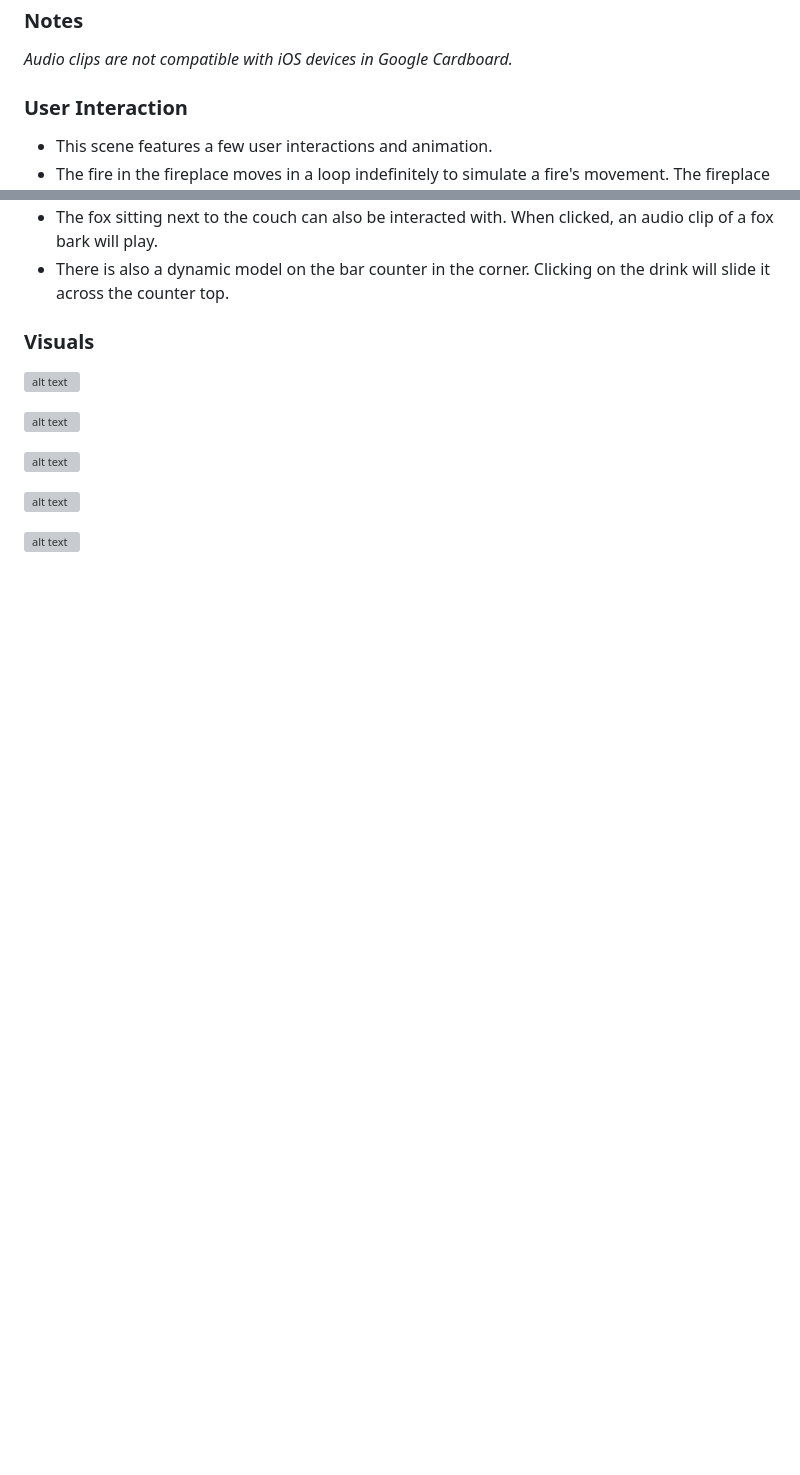
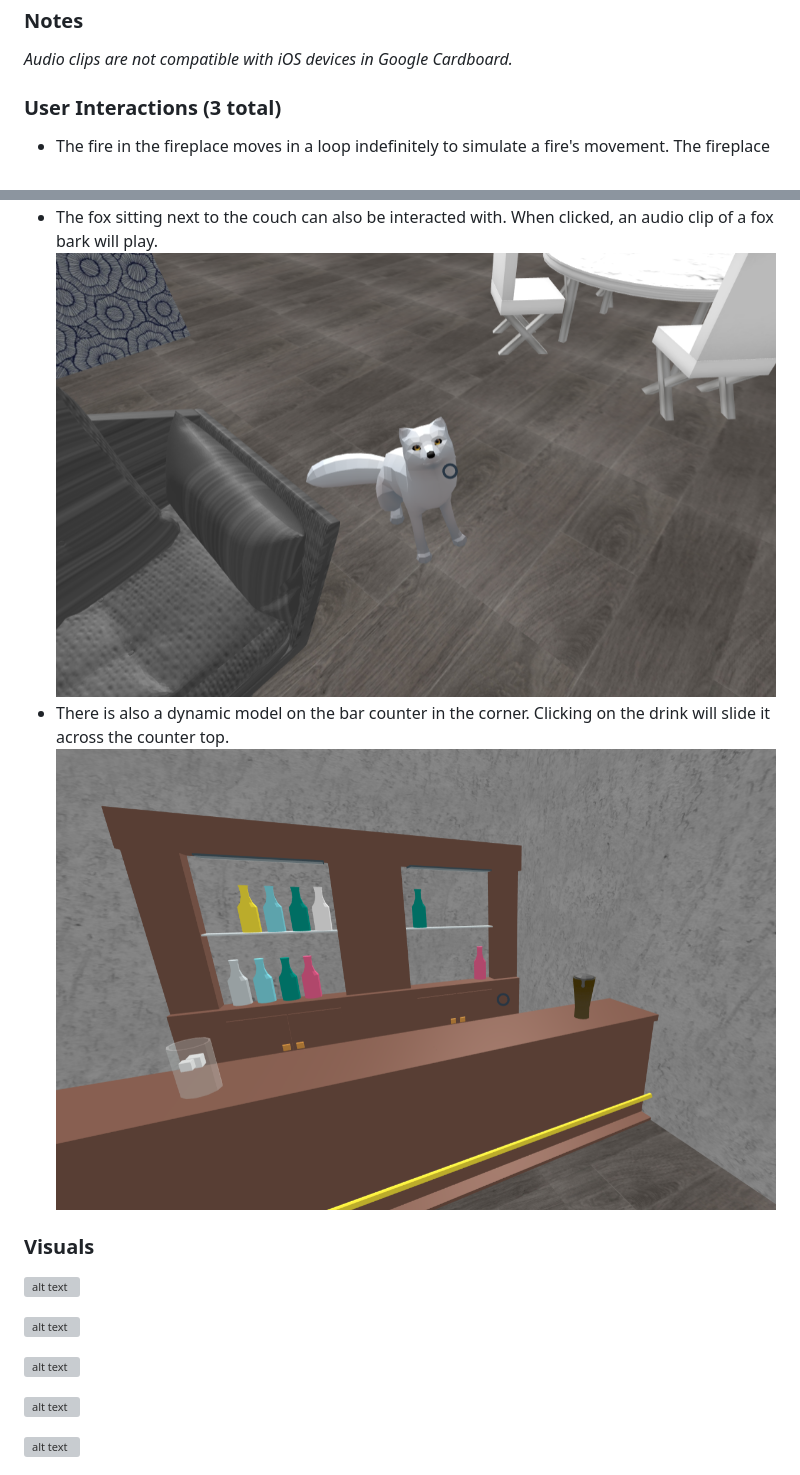
Before and after one commit to mktaylor5/VR-Project-1, a Markdown page: README.md, 2 parts joined by grey strips. Rendered like a GitHub page; pictures changed too: screenshots/drink_interaction.png (added), screenshots/fox_interaction.png (added); blank space fills up the shorter version; grey boxes are pictures that could not be loaded.

Commit message:
Update readme after presentation notes - add interaction screen shots and added custom models to list

```diff
--- a/README.md
+++ b/README.md
@@ -13,6 +13,5 @@ The web version can be found [here](https://mktaylor5.github.io/)<br />
 *Audio clips are not compatible with iOS devices in Google Cardboard.*
 
 
-### User Interaction
-- This scene features a few user interactions and animation.
+### User Interactions (3 total)
 - The fire in the fireplace moves in a loop indefinitely to simulate a fire's movement. The fireplace can also be clicked on to play a fire crackling sound clip.
@@ -19,5 +19,7 @@ The web version can be found [here](https://mktaylor5.github.io/)<br />
 - The fox sitting next to the couch can also be interacted with. When clicked, an audio clip of a fox bark will play.
+![alt text](screenshots/fox_interaction.png "Click fox")
 - There is also a dynamic model on the bar counter in the corner. Clicking on the drink will slide it across the counter top.
+![alt text](screenshots/drink_interaction.png "Click drink")
 
 
 ### Visuals
```
Also changed, not shown: other parts of README.md (+30 -17 lines), 2 other files.
